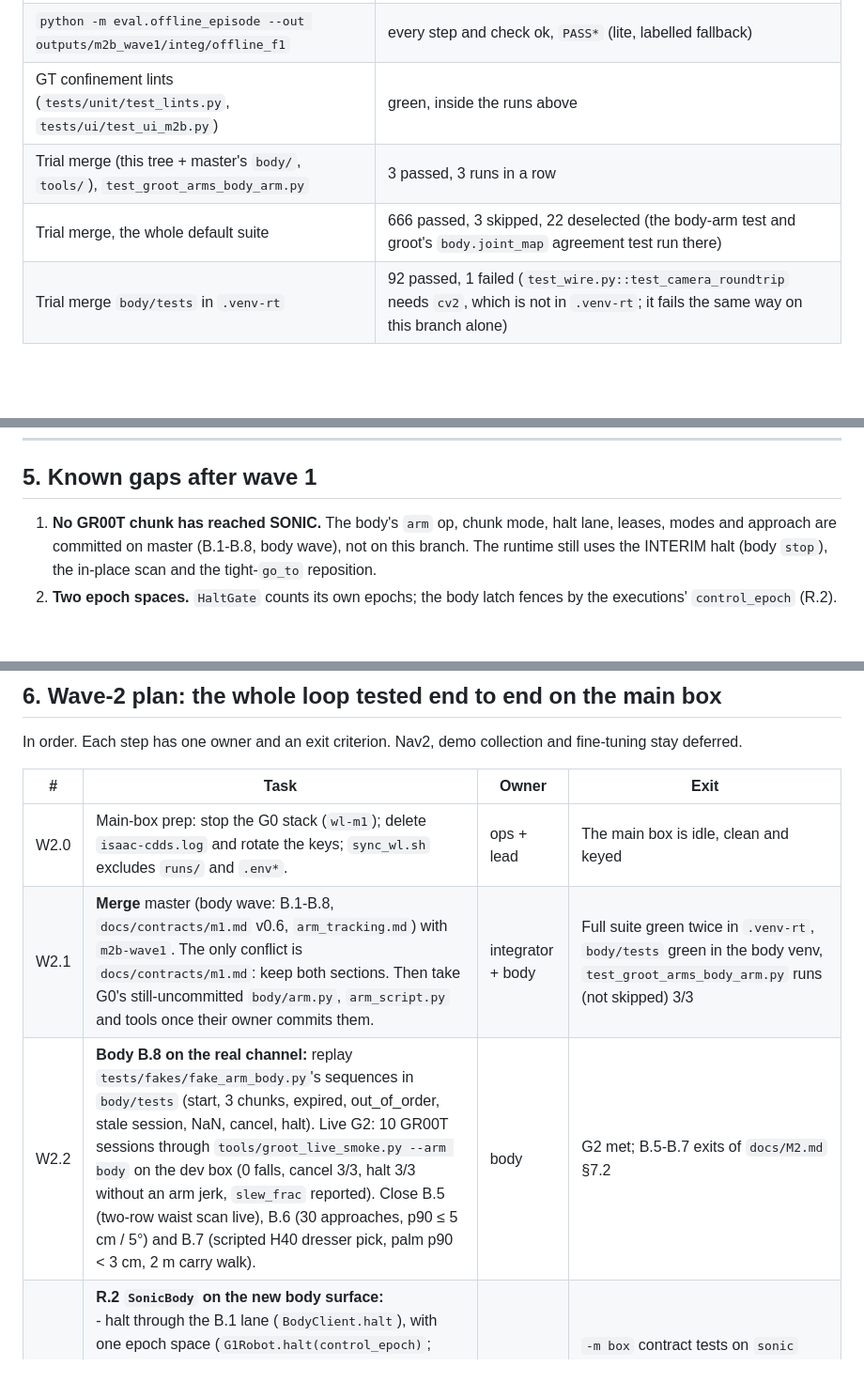
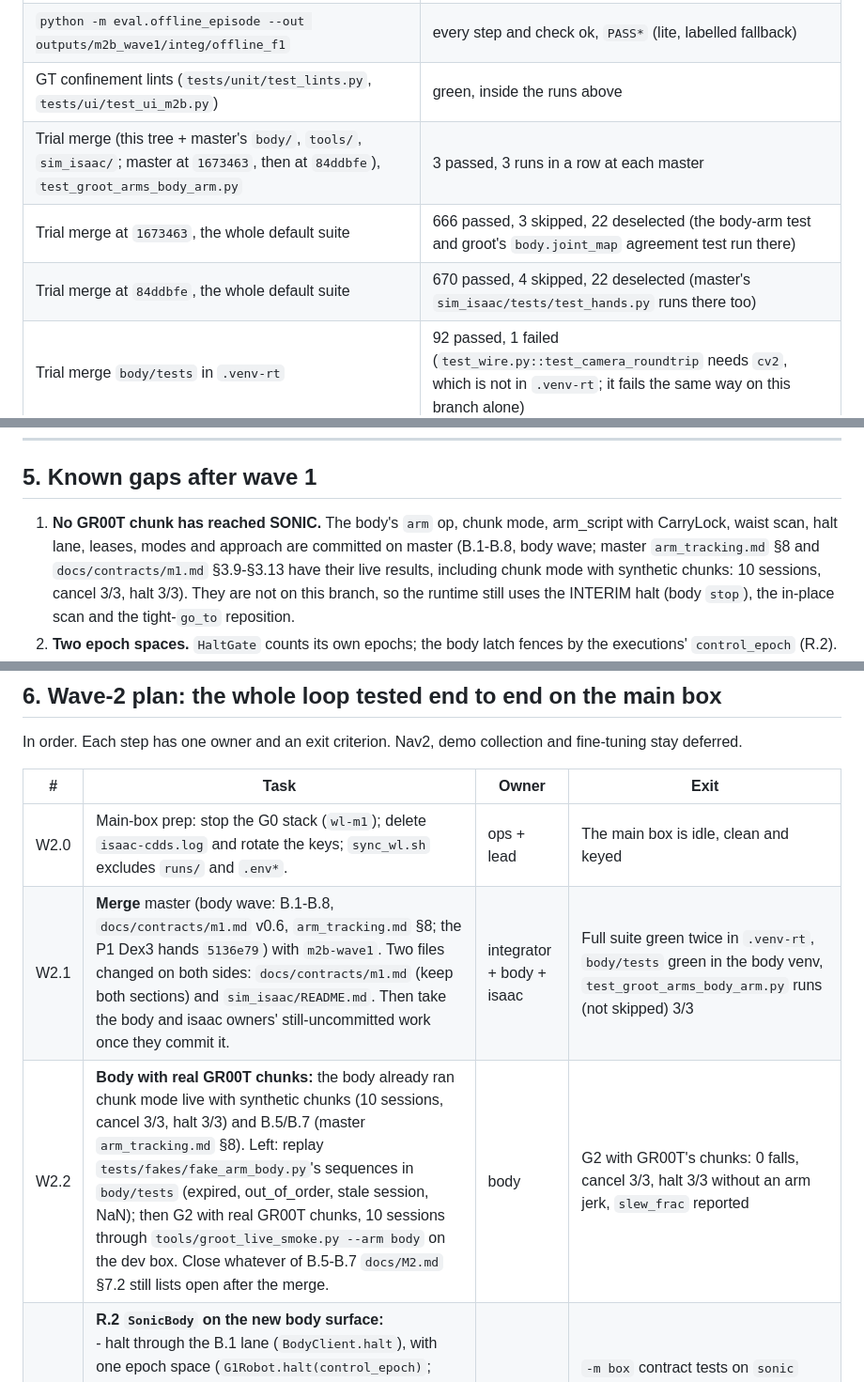
Before and after one commit to nirtyj/worldline-g1, a Markdown page: docs/M2b_wave1.md, 3 parts joined by grey strips. Shown at 94% size. Rendered like a GitHub page; blank space fills up the shorter version.

```diff
--- a/docs/M2b_wave1.md
+++ b/docs/M2b_wave1.md
@@ -158,8 +158,9 @@ was at 0 MiB and the lock was released.
 | After, run 2 | 662 passed, 5 skipped, 22 deselected (180.4 s) |
 | `python -m eval.offline_episode --out outputs/m2b_wave1/integ/offline_f1` | every step and check ok, `PASS*` (lite, labelled fallback) |
 | GT confinement lints (`tests/unit/test_lints.py`, `tests/ui/test_ui_m2b.py`) | green, inside the runs above |
-| Trial merge (this tree + master's `body/`, `tools/`), `test_groot_arms_body_arm.py` | 3 passed, 3 runs in a row |
-| Trial merge, the whole default suite | 666 passed, 3 skipped, 22 deselected (the body-arm test and groot's `body.joint_map` agreement test run there) |
+| Trial merge (this tree + master's `body/`, `tools/`, `sim_isaac/`; master at `1673463`, then at `84ddbfe`), `test_groot_arms_body_arm.py` | 3 passed, 3 runs in a row at each master |
+| Trial merge at `1673463`, the whole default suite | 666 passed, 3 skipped, 22 deselected (the body-arm test and groot's `body.joint_map` agreement test run there) |
+| Trial merge at `84ddbfe`, the whole default suite | 670 passed, 4 skipped, 22 deselected (master's `sim_isaac/tests/test_hands.py` runs there too) |
 | Trial merge `body/tests` in `.venv-rt` | 92 passed, 1 failed (`test_wire.py::test_camera_roundtrip` needs `cv2`, which is not in `.venv-rt`; it fails the same way on this branch alone) |
 
 The suite now also runs `tests/groot` and `sim_isaac/tests`.
@@ -177,8 +178,10 @@ New tests:
 
 ## 5. Known gaps after wave 1
 
-1. **No GR00T chunk has reached SONIC.** The body's `arm` op, chunk mode, halt lane, leases, modes and approach are
-   committed on master (B.1-B.8, body wave), not on this branch. The runtime still uses the INTERIM halt (body
+1. **No GR00T chunk has reached SONIC.** The body's `arm` op, chunk mode, arm_script with CarryLock, waist scan,
+   halt lane, leases, modes and approach are committed on master (B.1-B.8, body wave; master `arm_tracking.md` §8
+   and `docs/contracts/m1.md` §3.9-§3.13 have their live results, including chunk mode with synthetic chunks: 10
+   sessions, cancel 3/3, halt 3/3). They are not on this branch, so the runtime still uses the INTERIM halt (body
    `stop`), the in-place scan and the tight-`go_to` reposition.
 2. **Two epoch spaces.** `HaltGate` counts its own epochs; the body latch fences by the executions'
    `control_epoch` (R.2).
@@ -213,8 +216,8 @@ In order. Each step has one owner and an exit criterion. Nav2, demo collection a
 | # | Task | Owner | Exit |
 |---|---|---|---|
 | W2.0 | Main-box prep: stop the G0 stack (`wl-m1`); delete `isaac-cdds.log` and rotate the keys; `sync_wl.sh` excludes `runs/` and `.env*`. | ops + lead | The main box is idle, clean and keyed |
-| W2.1 | **Merge** master (body wave: B.1-B.8, `docs/contracts/m1.md` v0.6, `arm_tracking.md`) with `m2b-wave1`. The only conflict is `docs/contracts/m1.md`: keep both sections. Then take G0's still-uncommitted `body/arm.py`, `arm_script.py` and tools once their owner commits them. | integrator + body | Full suite green twice in `.venv-rt`, `body/tests` green in the body venv, `test_groot_arms_body_arm.py` runs (not skipped) 3/3 |
-| W2.2 | **Body B.8 on the real channel:** replay `tests/fakes/fake_arm_body.py`'s sequences in `body/tests` (start, 3 chunks, expired, out_of_order, stale session, NaN, cancel, halt). Live G2: 10 GR00T sessions through `tools/groot_live_smoke.py --arm body` on the dev box (0 falls, cancel 3/3, halt 3/3 without an arm jerk, `slew_frac` reported). Close B.5 (two-row waist scan live), B.6 (30 approaches, p90 ≤ 5 cm / 5°) and B.7 (scripted H40 dresser pick, palm p90 < 3 cm, 2 m carry walk). | body | G2 met; B.5-B.7 exits of `docs/M2.md` §7.2 |
+| W2.1 | **Merge** master (body wave: B.1-B.8, `docs/contracts/m1.md` v0.6, `arm_tracking.md` §8; the P1 Dex3 hands `5136e79`) with `m2b-wave1`. Two files changed on both sides: `docs/contracts/m1.md` (keep both sections) and `sim_isaac/README.md`. Then take the body and isaac owners' still-uncommitted work once they commit it. | integrator + body + isaac | Full suite green twice in `.venv-rt`, `body/tests` green in the body venv, `test_groot_arms_body_arm.py` runs (not skipped) 3/3 |
+| W2.2 | **Body with real GR00T chunks:** the body already ran chunk mode live with synthetic chunks (10 sessions, cancel 3/3, halt 3/3) and B.5/B.7 (master `arm_tracking.md` §8). Left: replay `tests/fakes/fake_arm_body.py`'s sequences in `body/tests` (expired, out_of_order, stale session, NaN); then G2 with real GR00T chunks, 10 sessions through `tools/groot_live_smoke.py --arm body` on the dev box. Close whatever of B.5-B.7 `docs/M2.md` §7.2 still lists open after the merge. | body | G2 with GR00T's chunks: 0 falls, cancel 3/3, halt 3/3 without an arm jerk, `slew_frac` reported |
 | W2.3 | **R.2 `SonicBody` on the new body surface:**<br>- halt through the B.1 lane (`BodyClient.halt`), with one epoch space (`G1Robot.halt(control_epoch)`; `HaltGate` epochs = the executions' `control_epoch`);<br>- B.2 leases per body execution;<br>- B.3 `body.mode` / `body.fault` → `G1Robot.events()`;<br>- the waist scan (`ScanConfig.executor: waist`);<br>- `reach_stance` via `approach`. | world | `-m box` contract tests on `sonic` green on the dev box; halt receipt < 30 ms 20/20; no INTERIM label on halt, scan or reposition |
 | W2.4 | **R.1 `sonic_arm_script`:** the executor over B.7 `arm_script` + P1.3 attach (STEPPING STONE) + CarryLock. | world | `manipulate(pick)` on `sonic` succeeds from a reachable stance with `executor=sonic_arm_script`, `[fallback]` in prompt, page and eval JSON |
 | W2.5 | **GR00T stance:** a per-skill stance so the target sits in the lower two-thirds of `ego_view` (`SkillSpec.stance`; measured on H40 `kitchen_counter_1b`, `bedroom_dresser_1b`, `kitchen_dining_table_1a`). | world + groot_rt | View check ≥ 200 px with the target's centroid below the image's upper third on 3 surfaces |
```
Also changed, not shown: other parts of docs/M2b_wave1.md (+1 -1 lines), docs/contracts/arm_chunk.md (+10 -4 lines).
